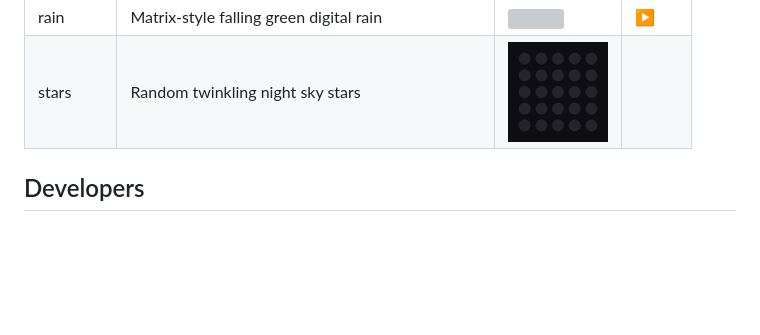
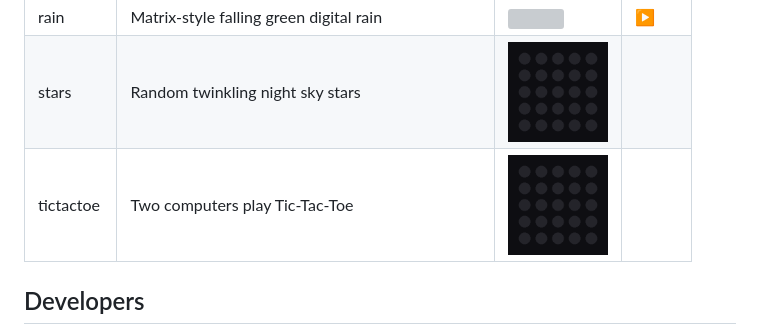
Before and after one commit to adob71/rp2040-matrix-apps, a Markdown page: README.md, the part around the change. Rendered like a GitHub page; pictures changed too: preview/tictactoe.gif (added); blank space fills up the shorter version; grey boxes are pictures that could not be loaded.

Commit message:
feat(apps): add tictactoe app where two computer players compete

```diff
--- a/README.md
+++ b/README.md
@@ -49,6 +49,7 @@ Press BOOT to step through the apps in this order.
 | number | Loops counting from 0 to 9 | <img src="preview/number.gif" width="100"> | |
 | rain | Matrix-style falling green digital rain | <img src="preview/rain.gif" width="100"> | [▶️](demo/rain.gif) |
 | stars | Random twinkling night sky stars | <img src="preview/stars.gif" width="100"> | |
+| tictactoe | Two computers play Tic-Tac-Toe | <img src="preview/tictactoe.gif" width="100"> | |
 
 ## Developers
 
```
Also changed, not shown: 3 other files.
